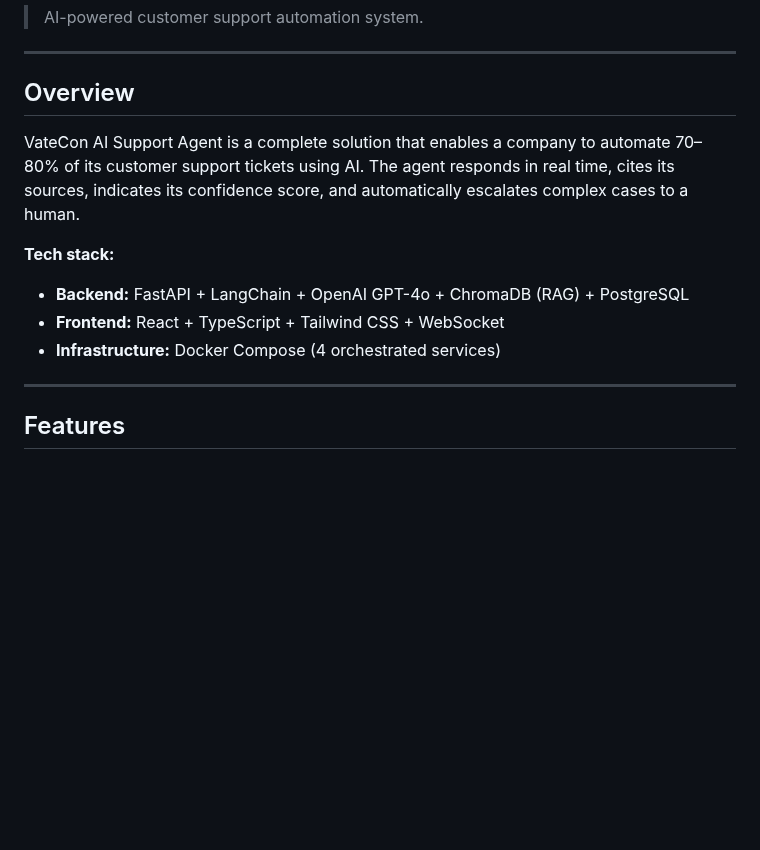
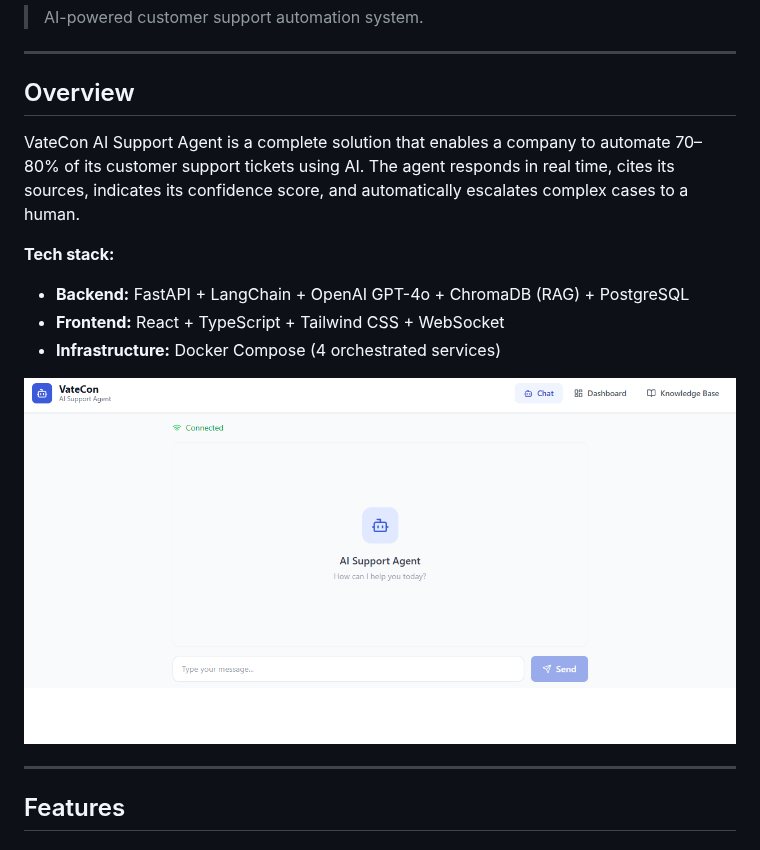
Before and after one commit to nvikou/Ai-support-chat-react-fastapi, a Markdown page: README.md, the part around the change. Rendered like a GitHub page; pictures changed too: photo3.png (added); blank space fills up the shorter version.

```diff
--- a/README.md
+++ b/README.md
@@ -6,13 +6,14 @@
 
 ## Overview
 
-
 VateCon AI Support Agent is a complete solution that enables a company to automate 70–80% of its customer support tickets using AI. The agent responds in real time, cites its sources, indicates its confidence score, and automatically escalates complex cases to a human.
 
 **Tech stack:**
 - **Backend:** FastAPI + LangChain + OpenAI GPT-4o + ChromaDB (RAG) + PostgreSQL
 - **Frontend:** React + TypeScript + Tailwind CSS + WebSocket
 - **Infrastructure:** Docker Compose (4 orchestrated services)
+
+![VateCon Architecture](photo3.png)
 
 ---
 
```
